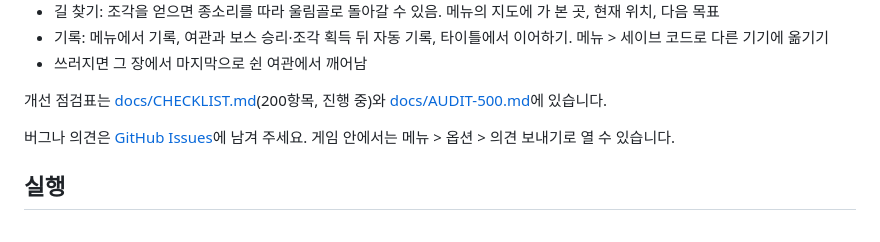
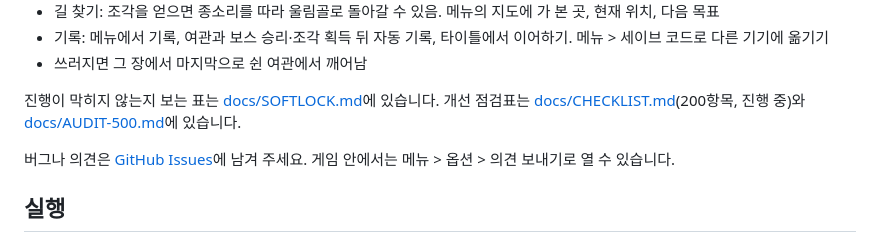
Before and after one commit to inviy/Hourbell, a Markdown page: README.md, the part around the change. Drawn GitHub-style.

```diff
--- a/README.md
+++ b/README.md
@@ -50,7 +50,7 @@
 - 기록: 메뉴에서 기록, 여관과 보스 승리·조각 획득 뒤 자동 기록, 타이틀에서 이어하기. 메뉴 > 세이브 코드로 다른 기기에 옮기기
 - 쓰러지면 그 장에서 마지막으로 쉰 여관에서 깨어남
 
-개선 점검표는 [docs/CHECKLIST.md](docs/CHECKLIST.md)(200항목, 진행 중)와 [docs/AUDIT-500.md](docs/AUDIT-500.md)에 있습니다.
+진행이 막히지 않는지 보는 표는 [docs/SOFTLOCK.md](docs/SOFTLOCK.md)에 있습니다. 개선 점검표는 [docs/CHECKLIST.md](docs/CHECKLIST.md)(200항목, 진행 중)와 [docs/AUDIT-500.md](docs/AUDIT-500.md)에 있습니다.
 
 버그나 의견은 [GitHub Issues](https://github.com/inviy/Hourbell/issues)에 남겨 주세요. 게임 안에서는 메뉴 > 옵션 > 의견 보내기로 열 수 있습니다.
 
```
Also changed, not shown: docs/CHECKLIST.md (+4 -4 lines), docs/SOFTLOCK.md (added, +101 -0 lines).
